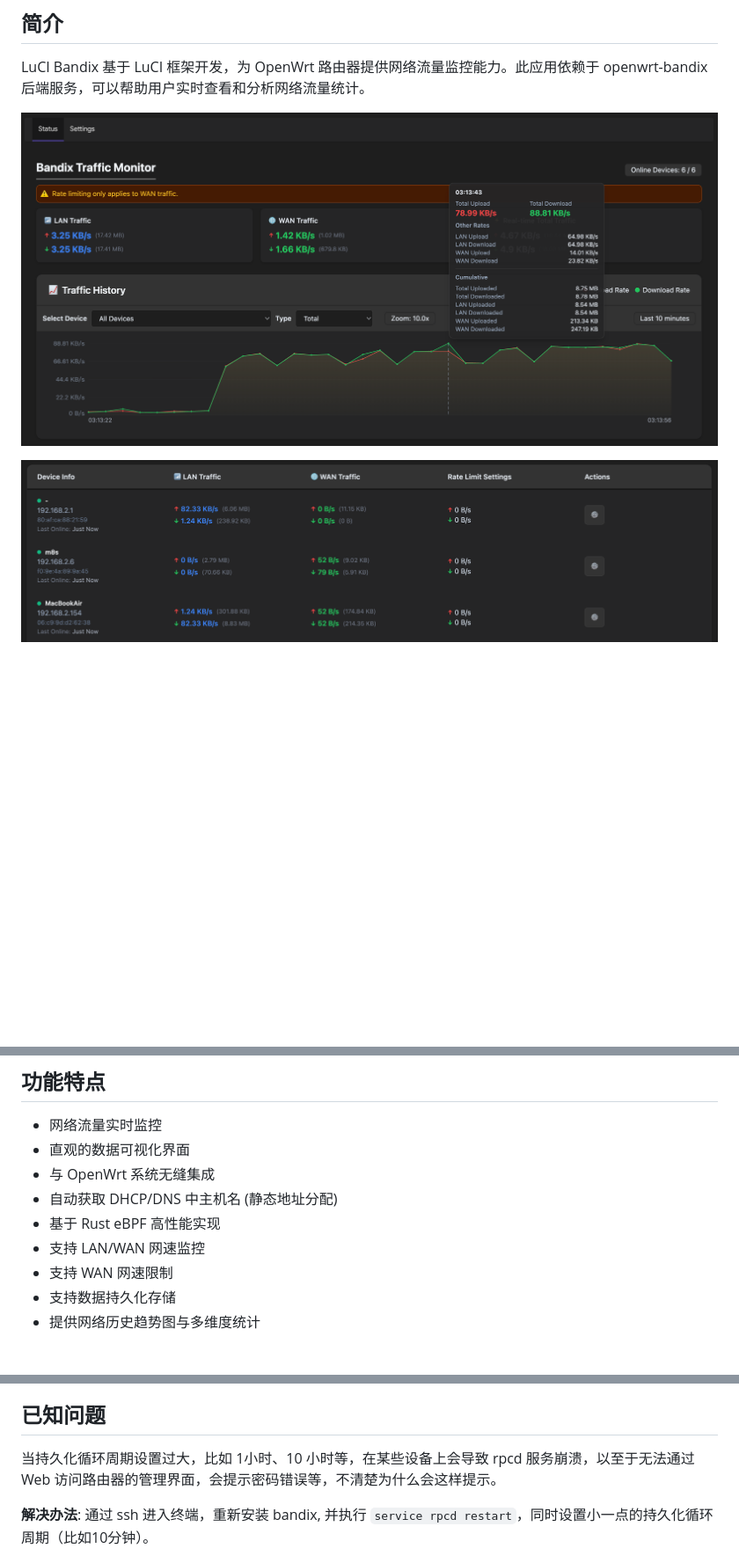
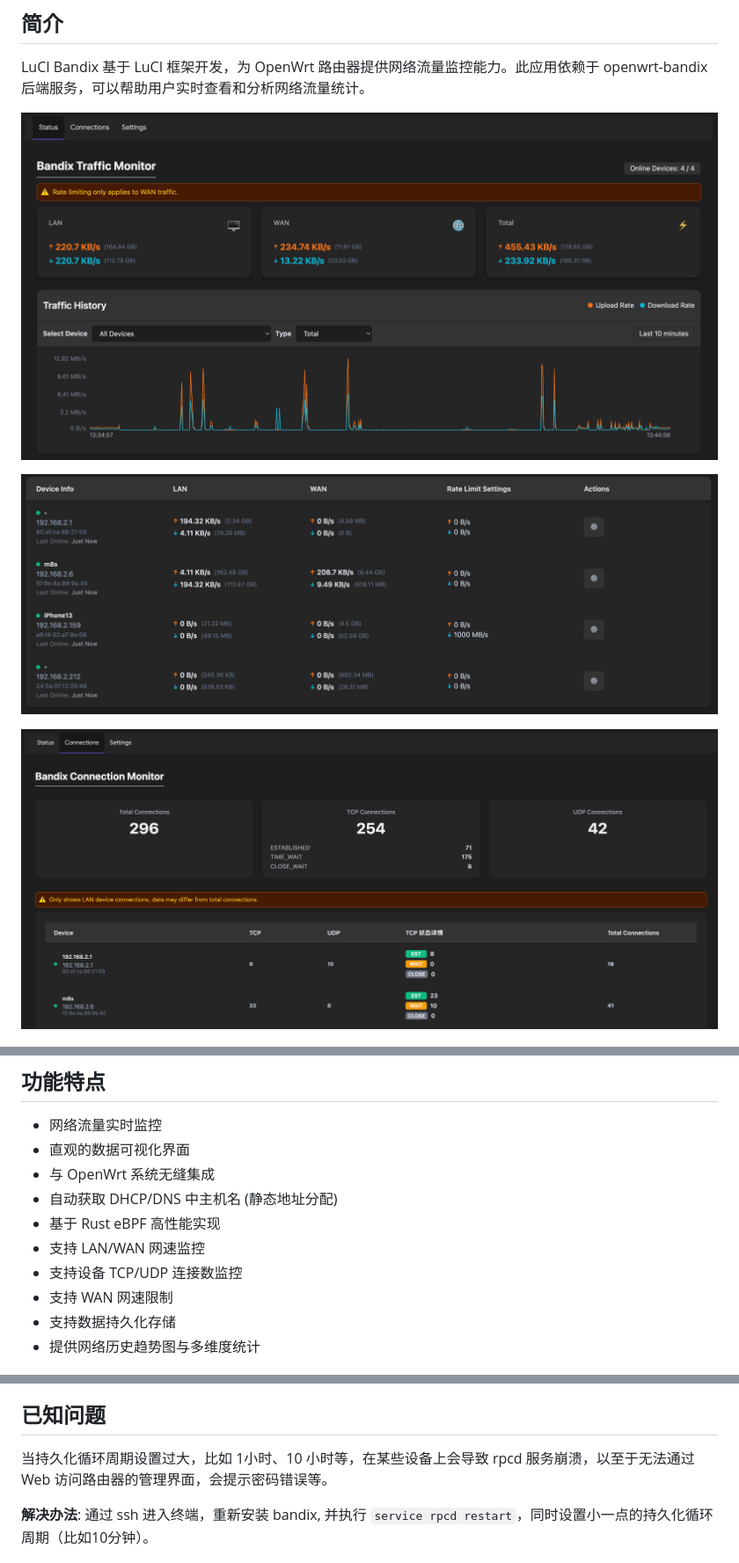
Before and after one commit to timsaya/luci-app-bandix, a Markdown page: README.zh.md, 3 parts joined by grey strips. Shown at 88% size. GitHub-like rendering; pictures changed too: docs/images/connection-1.png (added), docs/images/index-1.png, docs/images/index-2.png; blank space fills up the shorter version.

```diff
--- a/README.zh.md
+++ b/README.zh.md
@@ -14,6 +14,8 @@ LuCI Bandix 基于 LuCI 框架开发，为 OpenWrt 路由器提供网络流量
 ![LuCI Bandix Screenshot](docs/images/index-1.png)
 
 ![LuCI Bandix Screenshot](docs/images/index-2.png)
+
+![LuCI Bandix Screenshot](docs/images/connection-1.png)
 
 ![LuCI Bandix Screenshot](docs/images/settings.png)
 
@@ -34,6 +36,7 @@ LuCI Bandix 基于 LuCI 框架开发，为 OpenWrt 路由器提供网络流量
 - 自动获取 DHCP/DNS 中主机名 (静态地址分配)
 - 基于 Rust eBPF 高性能实现
 - 支持 LAN/WAN 网速监控
+- 支持设备 TCP/UDP 连接数监控
 - 支持 WAN 网速限制
 - 支持数据持久化存储
 - 提供网络历史趋势图与多维度统计
@@ -89,7 +93,7 @@ luci-app-bandix 需要以下依赖包：
 
 ## 已知问题
 
-当持久化循环周期设置过大，比如 1小时、10 小时等，在某些设备上会导致 rpcd 服务崩溃，以至于无法通过 Web 访问路由器的管理界面，会提示密码错误等，不清楚为什么会这样提示。
+当持久化循环周期设置过大，比如 1小时、10 小时等，在某些设备上会导致 rpcd 服务崩溃，以至于无法通过 Web 访问路由器的管理界面，会提示密码错误等。
 
 **解决办法**: 通过 ssh 进入终端，重新安装 bandix, 并执行 `service rpcd restart`，同时设置小一点的持久化循环周期（比如10分钟）。
 
```
Also changed, not shown: other parts of README.zh.md (+1 -0 lines), README.md (+5 -1 lines), 2 other files.
